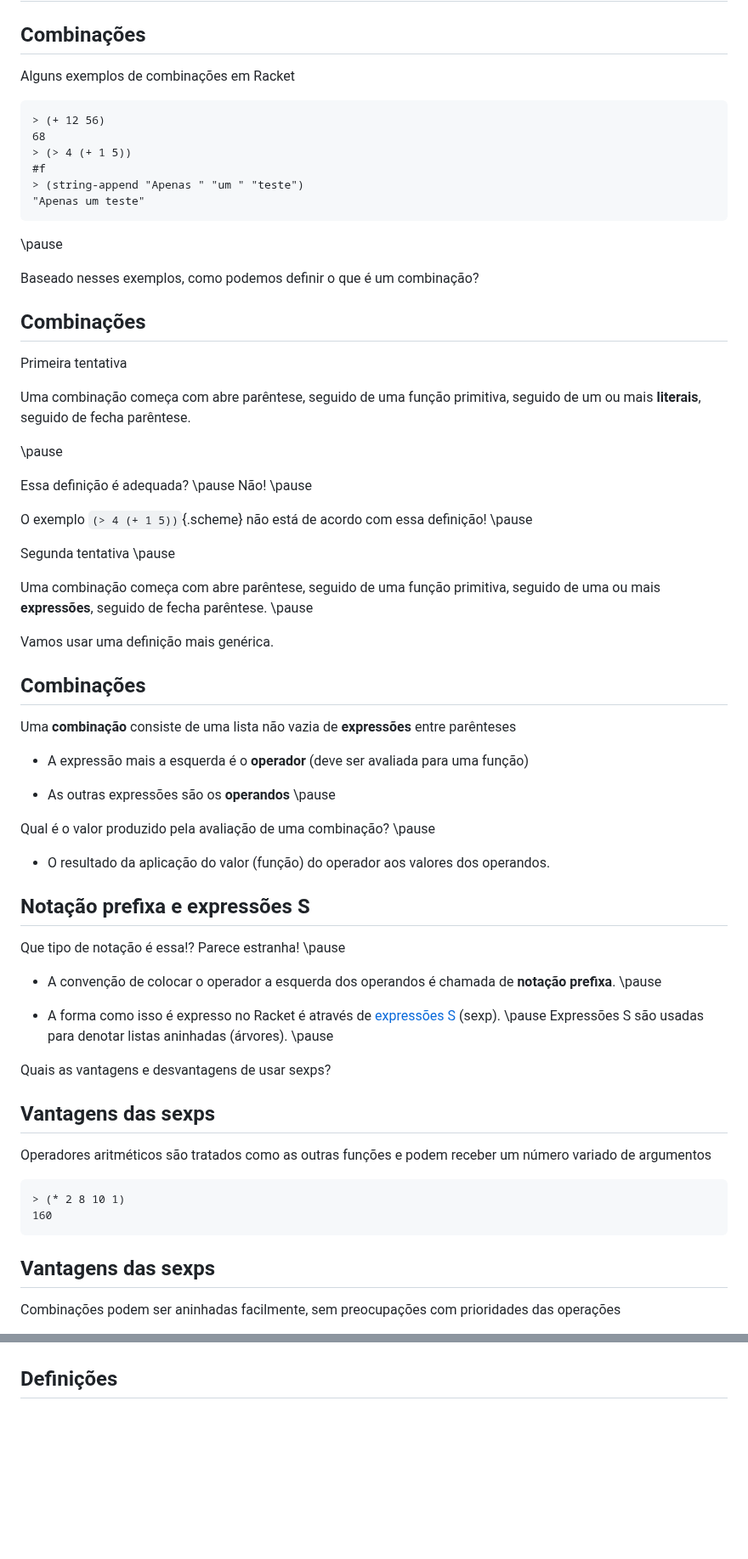
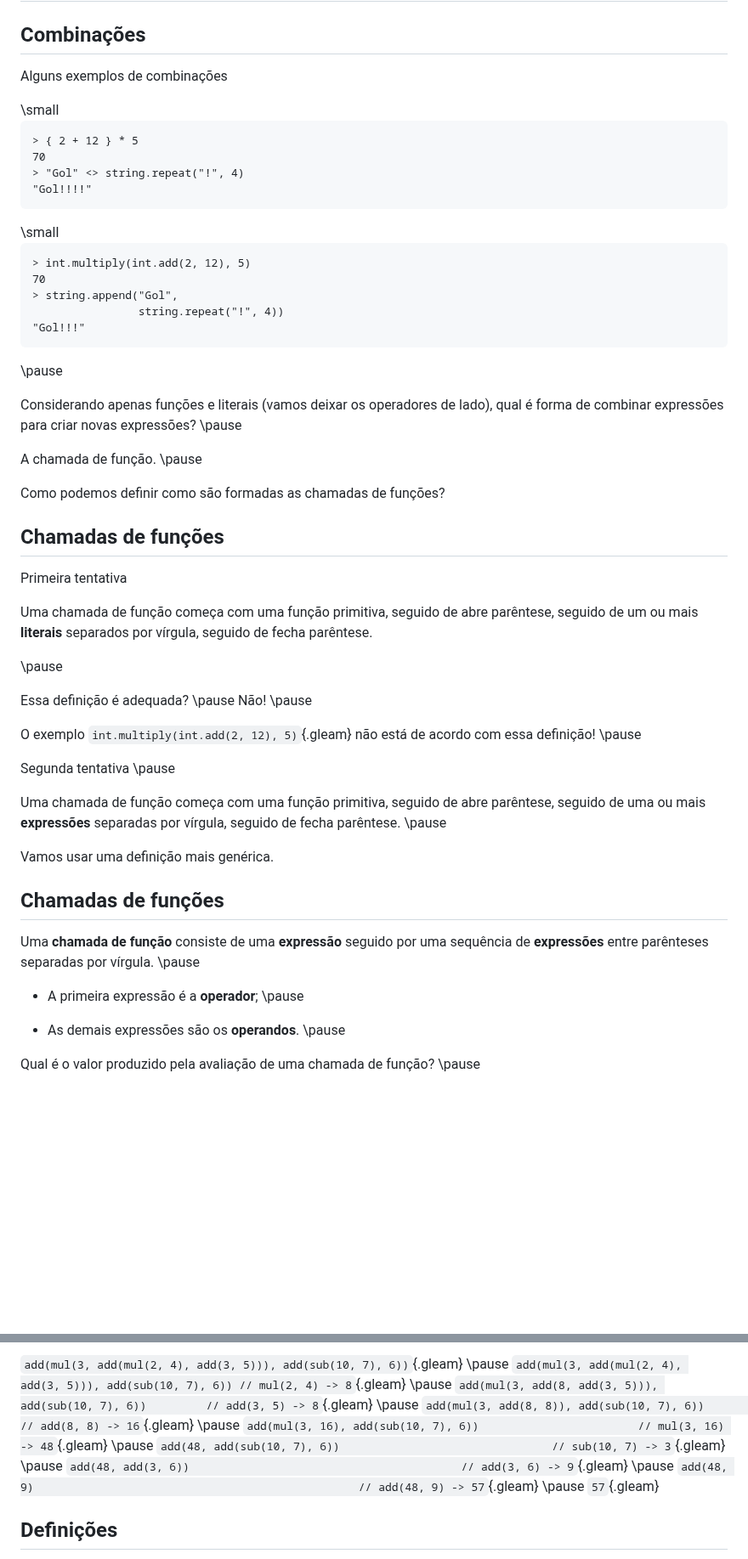
Before and after one commit to malbarbo/na-progfun, a Markdown page: 02-fundamentos/notas-de-aula.md, 2 parts joined by grey strips. Shown at 85% size. GitHub-like rendering; blank space fills up the shorter version.

Commit message:
fundamentos: muda versão 0.2 e 03 de expressão para gleam

````diff
--- a/02-fundamentos/notas-de-aula.md
+++ b/02-fundamentos/notas-de-aula.md
@@ -183,76 +177,68 @@ Combinações
 
 ## Combinações
 
-Alguns exemplos de combinações em Racket
+Alguns exemplos de combinações
 
-```scheme
-> (+ 12 56)
-68
-> (> 4 (+ 1 5))
-#f
-> (string-append "Apenas " "um " "teste")
-"Apenas um teste"
+<div class="columns">
+<div class="column" width="50%">
+\small
+
+```gleam
+> { 2 + 12 } * 5
+70
+> "Gol" <> string.repeat("!", 4)
+"Gol!!!!"
 ```
+
+</div>
+<div class="column" width="50%">
+\small
+
+```gleam
+> int.multiply(int.add(2, 12), 5)
+70
+> string.append("Gol",
+                string.repeat("!", 4))
+"Gol!!!"
+```
+</div>
+</div>
 
 \pause
 
-Baseado nesses exemplos, como podemos definir o que é um combinação?
+Considerando apenas funções e literais (vamos deixar os operadores de lado), qual é forma de combinar expressões para criar novas expressões? \pause
+
+A chamada de função. \pause
+
+Como podemos definir como são formadas as chamadas de funções?
 
 
-## Combinações
+## Chamadas de funções
 
 Primeira tentativa
 
-Uma combinação começa com abre parêntese, seguido de uma função primitiva, seguido de um ou mais **literais**, seguido de fecha parêntese.
+Uma chamada de função começa com uma função primitiva, seguido de abre parêntese, seguido de um ou mais **literais** separados por vírgula, seguido de fecha parêntese.
 
 \pause
 
 Essa definição é adequada? \pause Não! \pause
 
-O exemplo `(> 4 (+ 1 5))`{.scheme} não está de acordo com essa definição! \pause
+O exemplo `int.multiply(int.add(2, 12), 5)`{.gleam} não está de acordo com essa definição! \pause
 
 Segunda tentativa \pause
 
-Uma combinação começa com abre parêntese, seguido de uma função primitiva, seguido de uma ou mais **expressões**, seguido de fecha parêntese. \pause
+Uma chamada de função começa com uma função primitiva, seguido de abre parêntese, seguido de uma ou mais **expressões** separadas por vírgula, seguido de fecha parêntese. \pause
 
 Vamos usar uma definição mais genérica.
 
 
-## Combinações
+## Chamadas de funções
 
-Uma **combinação** consiste de uma lista não vazia de **expressões** entre parênteses
+Uma **chamada de função** consiste de uma **expressão** seguido por uma sequência de **expressões** entre parênteses separadas por vírgula. \pause
 
-- A expressão mais a esquerda é o **operador** (deve ser avaliada para uma função)
+- A primeira expressão é a **operador**; \pause
 
-- As outras expressões são os **operandos** \pause
+- As demais expressões são os **operandos**. \pause
 
-Qual é o valor produzido pela avaliação de uma combinação? \pause
+Qual é o valor produzido pela avaliação de uma chamada de função? \pause
 
-- O resultado da aplicação do valor (função) do operador aos valores dos operandos.
-
-
-## Notação prefixa e expressões S
-
-Que tipo de notação é essa!? Parece estranha! \pause
-
-- A convenção de colocar o operador a esquerda dos operandos é chamada de **notação prefixa**. \pause
-
-- A forma como isso é expresso no Racket é através de [expressões S](https://en.wikipedia.org/wiki/S-expression) (sexp). \pause Expressões S são usadas para denotar listas aninhadas (árvores). \pause
-
-Quais as vantagens e desvantagens de usar sexps?
-
-
-## Vantagens das sexps
-
-Operadores aritméticos são tratados como as outras funções e podem receber um número variado de argumentos
-
-```scheme
-> (* 2 8 10 1)
-160
-```
-
-
-## Vantagens das sexps
-
-Combinações podem ser aninhadas facilmente, sem preocupações com prioridades das operações
-
@@ -353,4 +311,13 @@ Exemplo de avaliação de um expressão \pause
 
+`add(mul(3, add(mul(2, 4), add(3, 5))), add(sub(10, 7), 6))`{.gleam} \pause
+`add(mul(3, add(mul(2, 4), add(3, 5))), add(sub(10, 7), 6)) // mul(2, 4) -> 8`{.gleam} \pause
+`add(mul(3, add(8, add(3, 5))), add(sub(10, 7), 6))         // add(3, 5) -> 8`{.gleam} \pause
+`add(mul(3, add(8, 8)), add(sub(10, 7), 6))                 // add(8, 8) -> 16`{.gleam} \pause
+`add(mul(3, 16), add(sub(10, 7), 6))                        // mul(3, 16) -> 48`{.gleam} \pause
+`add(48, add(sub(10, 7), 6))                                // sub(10, 7) -> 3`{.gleam} \pause
+`add(48, add(3, 6))                                         // add(3, 6) -> 9`{.gleam} \pause
+`add(48, 9)                                                 // add(48, 9) -> 57`{.gleam} \pause
+`57`{.gleam}
 
 
 ## Definições
````
Also changed, not shown: other parts of 02-fundamentos/notas-de-aula.md (+122 -180 lines).
